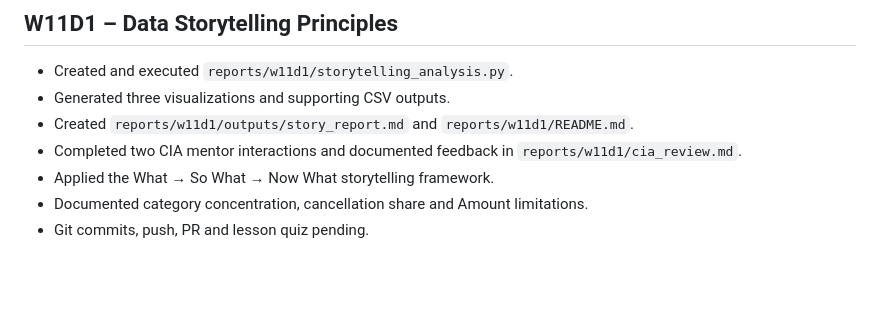
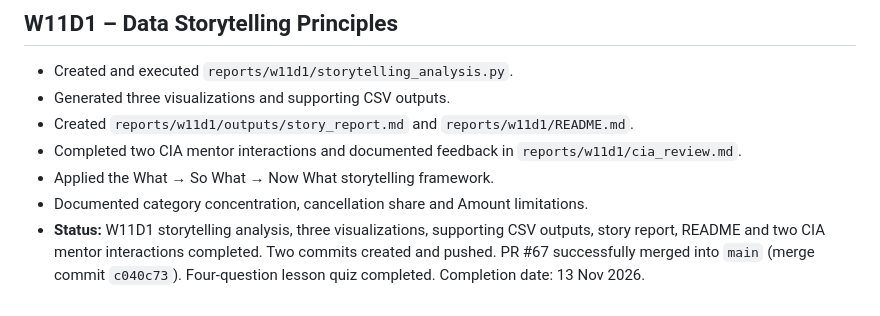
Before and after one commit to vandana-2004/cynaris-internship-data-analytics., a Markdown page: work_log.md, the part around the change. Drawn GitHub-style; blank space fills up the shorter version.

Commit message:
Update W11D1 completion status

```diff
--- a/work_log.md
+++ b/work_log.md
@@ -2446,4 +2446,4 @@ Completed two CIA mentor interactions:
 - Completed two CIA mentor interactions and documented feedback in `reports/w11d1/cia_review.md`.
 - Applied the What → So What → Now What storytelling framework.
 - Documented category concentration, cancellation share and Amount limitations.
-- Git commits, push, PR and lesson quiz pending.
+- **Status:** W11D1 storytelling analysis, three visualizations, supporting CSV outputs, story report, README and two CIA mentor interactions completed. Two commits created and pushed. PR #67 successfully merged into `main` (merge commit `c040c73`). Four-question lesson quiz completed. Completion date: 13 Nov 2026.
```
